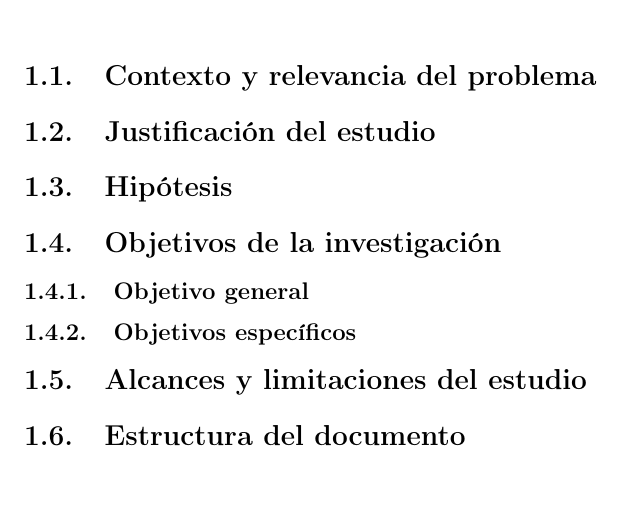
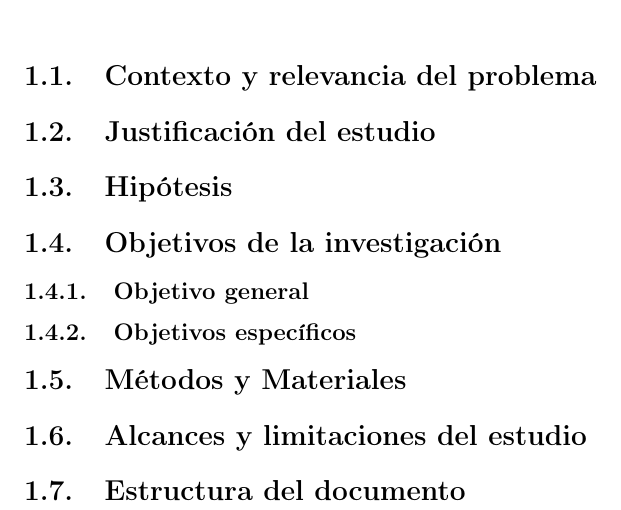
Before and after one commit to Betancourt1/tesis, a LaTeX thesis (Latex/Tesis/main.tex): part of page 4 of 12, cut so that both start at the same text, the shorter picture padded with empty space. Compiled offline with pdfLaTeX.

Commit message:
txs auto checkin

```diff
--- a/Latex/Tesis/main.tex
+++ b/Latex/Tesis/main.tex
@@ -52,6 +52,7 @@
 	\section{Objetivos de la investigación}
 		\subsection{Objetivo general}
 		\subsection{Objetivos específicos}
+	\section{Métodos y Materiales}
 	\section{Alcances y limitaciones del estudio}
 	\section{Estructura del documento}
 
```
